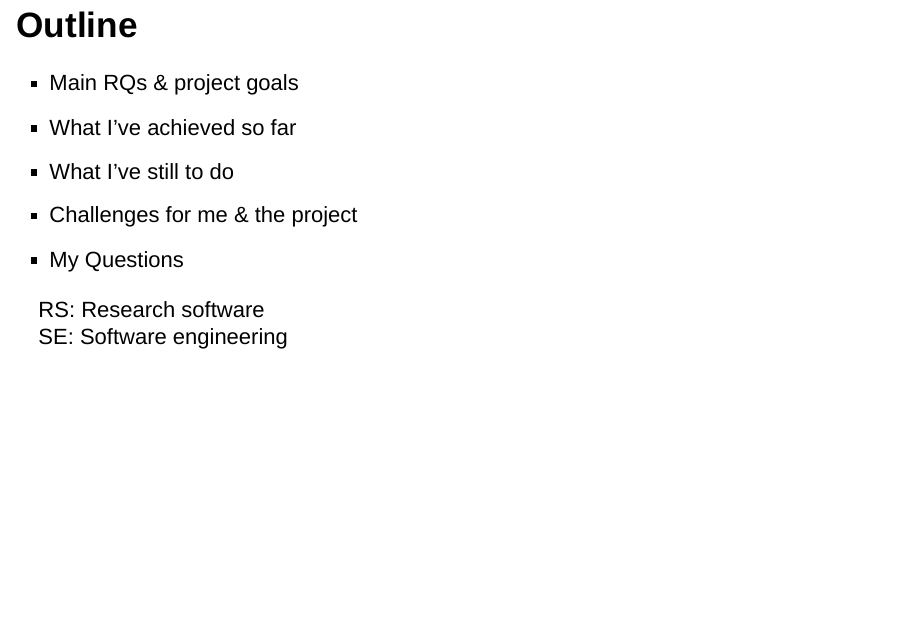
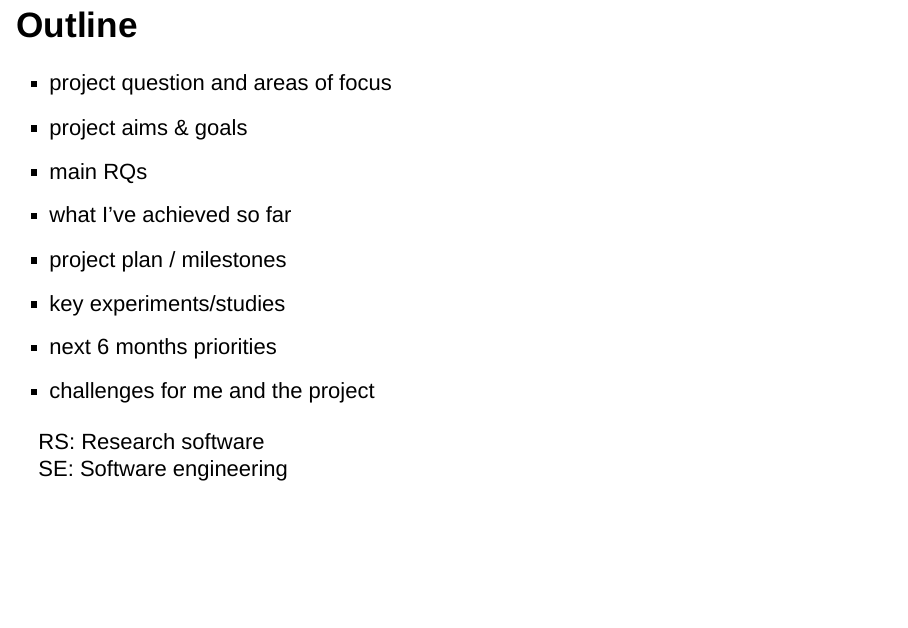
Before and after one commit to FlicAnderson/PhD10moReview, an R Markdown document (PhD10moReviewSlides.Rmd): page 5 of 13. Rendered offline with R 4.5, knitr and Pandoc, with nearby package versions; drawn as Slidy slides in place of the format the file asks for.

Commit message:
update outline

```diff
--- a/PhD10moReviewSlides.Rmd
+++ b/PhD10moReviewSlides.Rmd
@@ -71,11 +71,14 @@ Source: [tl;drLegal](https://tldrlegal.com/license/mit-license)
 
 ## Outline
 
-* Main RQs & project goals
-* What I've achieved so far
-* What I've still to do
-* Challenges for me & the project
-* My Questions
+- project question and areas of focus
+- project aims & goals
+- main RQs
+- what I've achieved so far
+- project plan / milestones
+- key experiments/studies
+- next 6 months priorities
+- challenges for me and the project
 
 RS: Research software
 SE: Software engineering
```
